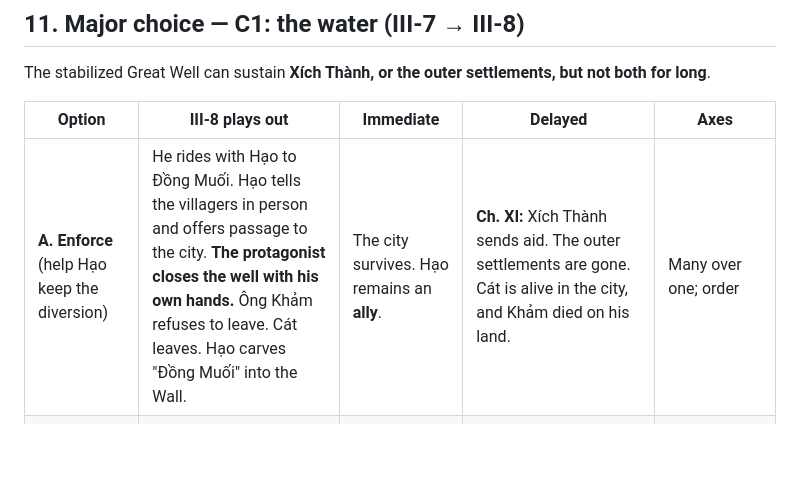
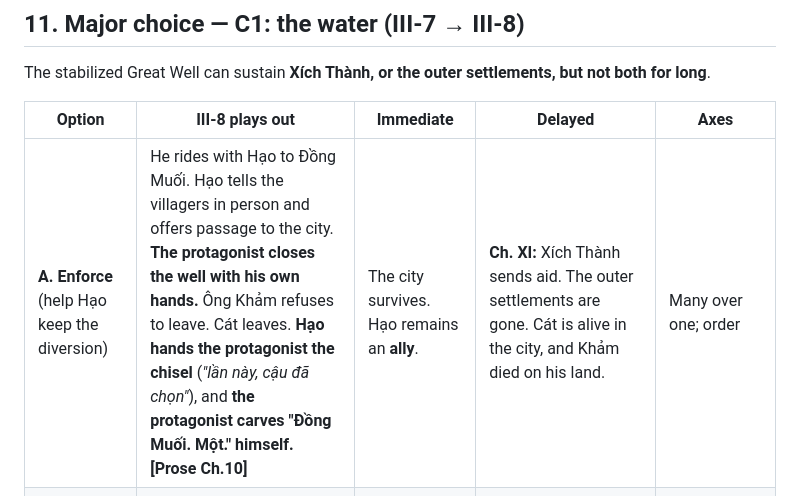
Before and after one commit to dangviettuan/cuu-vuc, a Markdown page: docs/04-chapters/chapter-03-xich-sa-v0.1.md, the part around the change. Rendered like a GitHub page; blank space fills up the shorter version.

```diff
--- a/docs/04-chapters/chapter-03-xich-sa-v0.1.md
+++ b/docs/04-chapters/chapter-03-xich-sa-v0.1.md
@@ -104,7 +104,7 @@ The stabilized Great Well can sustain **Xích Thành, or the outer settlements,
 
 | Option | III-8 plays out | Immediate | Delayed | Axes |
 |---|---|---|---|---|
-| **A. Enforce** (help Hạo keep the diversion) | He rides with Hạo to Đồng Muối. Hạo tells the villagers in person and offers passage to the city. **The protagonist closes the well with his own hands.** Ông Khảm refuses to leave. Cát leaves. Hạo carves "Đồng Muối" into the Wall. | The city survives. Hạo remains an **ally**. | **Ch. XI:** Xích Thành sends aid. The outer settlements are gone. Cát is alive in the city, and Khảm died on his land. | Many over one; order |
+| **A. Enforce** (help Hạo keep the diversion) | He rides with Hạo to Đồng Muối. Hạo tells the villagers in person and offers passage to the city. **The protagonist closes the well with his own hands.** Ông Khảm refuses to leave. Cát leaves. **Hạo hands the protagonist the chisel** (*"lần này, cậu đã chọn"*), and **the protagonist carves "Đồng Muối. Một." himself.** **[Prose Ch.10]** | The city survives. Hạo remains an **ally**. | **Ch. XI:** Xích Thành sends aid. The outer settlements are gone. Cát is alive in the city, and Khảm died on his land. | Many over one; order |
 | **B. Break** (reopen the outer wells) | He sabotages the diversion valves in the well's distribution chambers. Hạo confronts him: **boss fight, Xích Vương Hạo** (§11a). | Water is shared. Everyone is at risk. | **Ch. XI:** the city is half-empty and the outer settlements are in long decline. *No one was saved; everyone was given time.* Hạo, if spared, carves **his own name** on the Wall. | Freedom; one over many |
 | **C. Overthrow** (back Tướng Đan's coup) | Đan's soldiers and Khảm's people storm the palace. **Boss fight, Xích Vương Hạo.** Đan takes the throne and shares the water. | The outer wells open. Hạo is imprisoned. | **Ch. XI:** Đan has had to divert again, by the same arithmetic, but **without the Wall**: the Tường Tên has been plastered over. *The ruler changed. The numbers didn't. The remembering stopped.* | Punishment; control |
 
```
Also changed, not shown: docs/PROJECT_STATUS.md (+1 -0 lines), story/drafts/chapter-10-xich-hat.md (added, +587 -0 lines).
